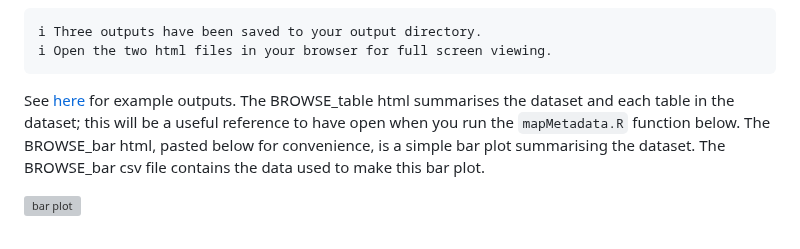
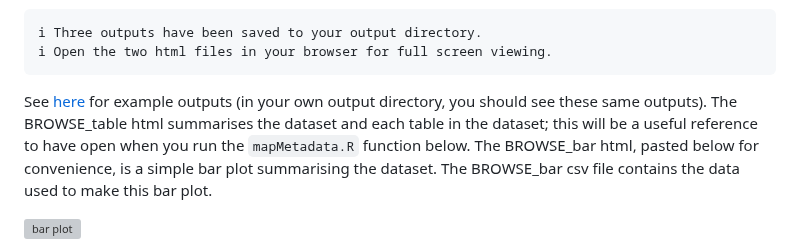
Before and after one commit to aim-rsf/browseMetadata, a Markdown page: README.md, the part around the change. Drawn GitHub-style; grey boxes are pictures that could not be loaded.

````diff
--- a/README.md
+++ b/README.md
@@ -86,7 +86,7 @@ After running this code successfully you should see:
 ℹ Open the two html files in your browser for full screen viewing.
 ```
 
-See [here](https://github.com/aim-rsf/browseMetadata/blob/big-refactor/inst/outputs/) for example outputs. The BROWSE_table html summarises the dataset and each table in the dataset; this will be a useful reference to have open when you run the `mapMetadata.R` function below. The BROWSE_bar html, pasted below for convenience, is a simple bar plot summarising the dataset. The BROWSE_bar csv file contains the data used to make this bar plot.
+See [here](https://github.com/aim-rsf/browseMetadata/blob/big-refactor/inst/outputs/) for example outputs (in your own output directory, you should see these same outputs). The BROWSE_table html summarises the dataset and each table in the dataset; this will be a useful reference to have open when you run the `mapMetadata.R` function below. The BROWSE_bar html, pasted below for convenience, is a simple bar plot summarising the dataset. The BROWSE_bar csv file contains the data used to make this bar plot.
 
 ![bar plot](/inst/outputs/BROWSE_bar_NationalCommunityChildHealthDatabase_(NCCHD)_V16.0.0.png)
 
````
